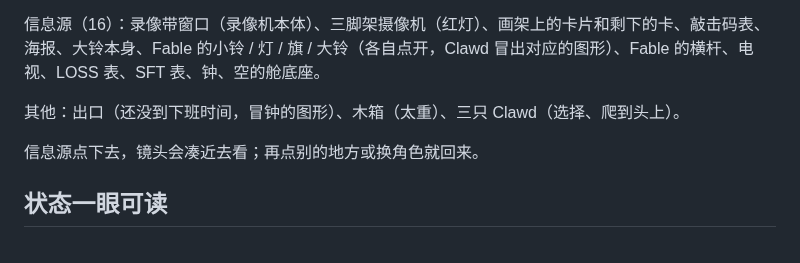
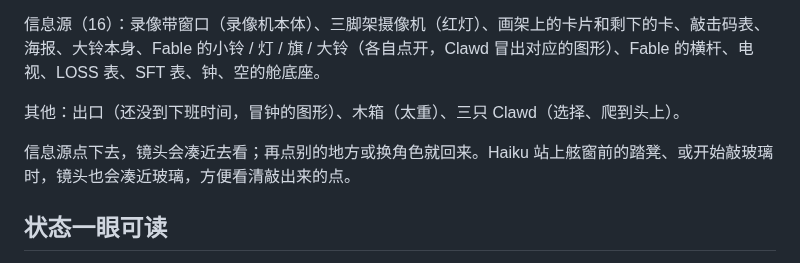
Before and after one commit to fish2lab/clawd-game, a Markdown page: docs/chapters/ch2.md, the part around one of its changes. Rendered like a GitHub page.

```diff
--- a/docs/chapters/ch2.md
+++ b/docs/chapters/ch2.md
@@ -103,7 +103,7 @@
 
 其他：出口（还没到下班时间，冒钟的图形）、木箱（太重）、三只 Clawd（选择、爬到头上）。
 
-信息源点下去，镜头会凑近去看；再点别的地方或换角色就回来。
+信息源点下去，镜头会凑近去看；再点别的地方或换角色就回来。Haiku 站上舷窗前的踏凳、或开始敲玻璃时，镜头也会凑近玻璃，方便看清敲出来的点。
 
 ## 状态一眼可读
 
```
Also changed, not shown: other parts of docs/chapters/ch2.md (+2 -2 lines), docs/diorama/ch2-dark.jpg (added), docs/diorama/ch2-echo.jpg (added), docs/diorama/ch2-loose.jpg (added), docs/diorama/ch2-play.jpg (added), docs/diorama/ch2-room.jpg (added), docs/diorama/ch2-stack.jpg (added), 2 other files.
